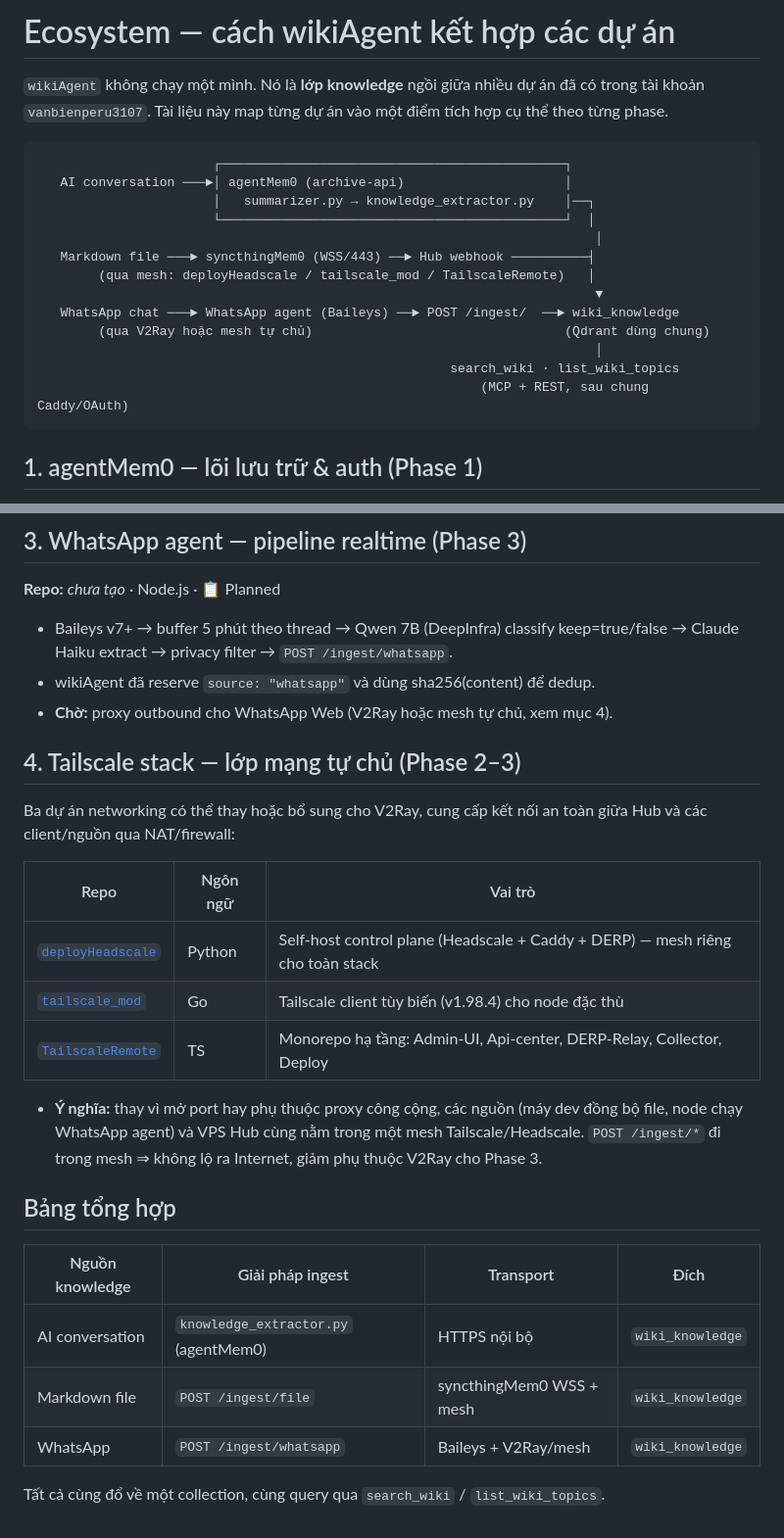
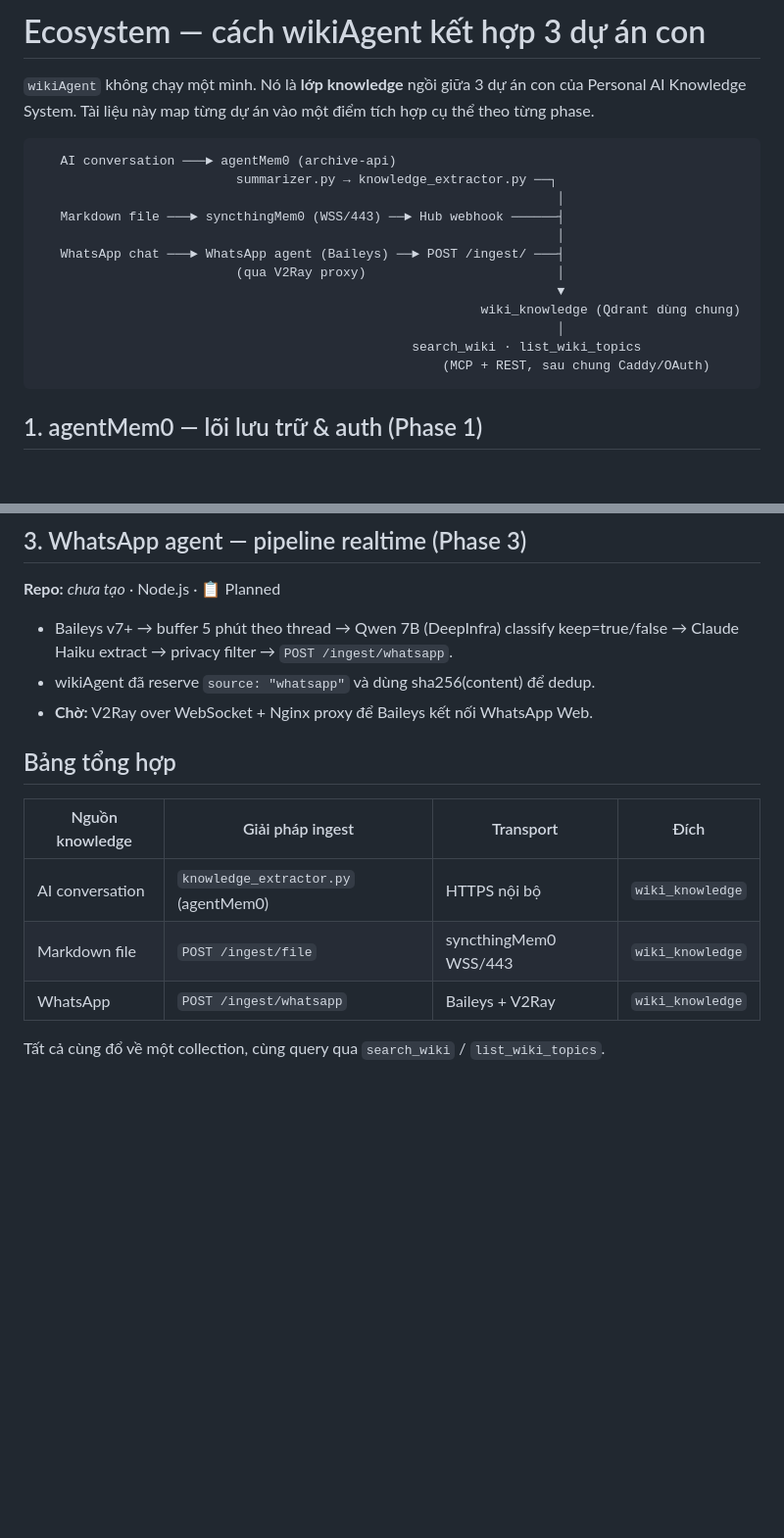
Before and after one commit to vanbienperu3107/wikiAgent, a Markdown page: docs/ECOSYSTEM.md, 2 parts joined by grey strips. Shown at 98% size. Drawn GitHub-style; blank space fills up the shorter version.

Commit message:
docs: scope ecosystem to the 3 sub-projects
Remove Tailscale/Headscale networking repos — not part of this system.
Keep only agentMem0, syncthingMem0, and the WhatsApp agent as the three
knowledge sources. Phase 3 transport reverts to V2Ray per the roadmap.

Co-Authored-By: Claude Opus 4.8 <noreply@anthropic.com>

````diff
--- a/docs/ECOSYSTEM.md
+++ b/docs/ECOSYSTEM.md
@@ -1,23 +1,22 @@
-# Ecosystem — cách wikiAgent kết hợp các dự án
+# Ecosystem — cách wikiAgent kết hợp 3 dự án con
 
-`wikiAgent` không chạy một mình. Nó là **lớp knowledge** ngồi giữa nhiều dự án
-đã có trong tài khoản `vanbienperu3107`. Tài liệu này map từng dự án vào một
-điểm tích hợp cụ thể theo từng phase.
+`wikiAgent` không chạy một mình. Nó là **lớp knowledge** ngồi giữa 3 dự án con
+của Personal AI Knowledge System. Tài liệu này map từng dự án vào một điểm tích
+hợp cụ thể theo từng phase.
 
 ```
-                       ┌─────────────────────────────────────────────┐
-   AI conversation ───►│ agentMem0 (archive-api)                     │
-                       │   summarizer.py → knowledge_extractor.py    │──┐
-                       └─────────────────────────────────────────────┘  │
-                                                                         │
-   Markdown file ───► syncthingMem0 (WSS/443) ──► Hub webhook ──────────┤
-        (qua mesh: deployHeadscale / tailscale_mod / TailscaleRemote)   │
-                                                                         ▼
-   WhatsApp chat ───► WhatsApp agent (Baileys) ──► POST /ingest/  ──► wiki_knowledge
-        (qua V2Ray hoặc mesh tự chủ)                                 (Qdrant dùng chung)
-                                                                         │
-                                                      search_wiki · list_wiki_topics
-                                                          (MCP + REST, sau chung Caddy/OAuth)
+   AI conversation ───► agentMem0 (archive-api)
+                          summarizer.py → knowledge_extractor.py ──┐
+                                                                    │
+   Markdown file ───► syncthingMem0 (WSS/443) ──► Hub webhook ──────┤
+                                                                    │
+   WhatsApp chat ───► WhatsApp agent (Baileys) ──► POST /ingest/ ───┤
+                          (qua V2Ray proxy)                         │
+                                                                    ▼
+                                                          wiki_knowledge (Qdrant dùng chung)
+                                                                    │
+                                                 search_wiki · list_wiki_topics
+                                                     (MCP + REST, sau chung Caddy/OAuth)
 ```
 
 ## 1. agentMem0 — lõi lưu trữ & auth (Phase 1)
@@ -55,30 +54,14 @@
 - Baileys v7+ → buffer 5 phút theo thread → Qwen 7B (DeepInfra) classify
   keep=true/false → Claude Haiku extract → privacy filter → `POST /ingest/whatsapp`.
 - wikiAgent đã reserve `source: "whatsapp"` và dùng sha256(content) để dedup.
-- **Chờ:** proxy outbound cho WhatsApp Web (V2Ray hoặc mesh tự chủ, xem mục 4).
-
-## 4. Tailscale stack — lớp mạng tự chủ (Phase 2–3)
-
-Ba dự án networking có thể thay hoặc bổ sung cho V2Ray, cung cấp kết nối an toàn
-giữa Hub và các client/nguồn qua NAT/firewall:
-
-| Repo | Ngôn ngữ | Vai trò |
-|------|----------|---------|
-| [`deployHeadscale`](https://github.com/vanbienperu3107/deployHeadscale) | Python | Self-host control plane (Headscale + Caddy + DERP) — mesh riêng cho toàn stack |
-| [`tailscale_mod`](https://github.com/vanbienperu3107/tailscale_mod) | Go | Tailscale client tùy biến (v1.98.4) cho node đặc thù |
-| [`TailscaleRemote`](https://github.com/vanbienperu3107/TailscaleRemote) | TS | Monorepo hạ tầng: Admin-UI, Api-center, DERP-Relay, Collector, Deploy |
-
-- **Ý nghĩa:** thay vì mở port hay phụ thuộc proxy công cộng, các nguồn
-  (máy dev đồng bộ file, node chạy WhatsApp agent) và VPS Hub cùng nằm trong một
-  mesh Tailscale/Headscale. `POST /ingest/*` đi trong mesh ⇒ không lộ ra
-  Internet, giảm phụ thuộc V2Ray cho Phase 3.
+- **Chờ:** V2Ray over WebSocket + Nginx proxy để Baileys kết nối WhatsApp Web.
 
 ## Bảng tổng hợp
 
 | Nguồn knowledge | Giải pháp ingest | Transport | Đích |
 |-----------------|------------------|-----------|------|
 | AI conversation | `knowledge_extractor.py` (agentMem0) | HTTPS nội bộ | `wiki_knowledge` |
-| Markdown file | `POST /ingest/file` | syncthingMem0 WSS + mesh | `wiki_knowledge` |
-| WhatsApp | `POST /ingest/whatsapp` | Baileys + V2Ray/mesh | `wiki_knowledge` |
+| Markdown file | `POST /ingest/file` | syncthingMem0 WSS/443 | `wiki_knowledge` |
+| WhatsApp | `POST /ingest/whatsapp` | Baileys + V2Ray | `wiki_knowledge` |
 
 Tất cả cùng đổ về một collection, cùng query qua `search_wiki` / `list_wiki_topics`.
````
Also changed, not shown: README.md (+9 -11 lines).
